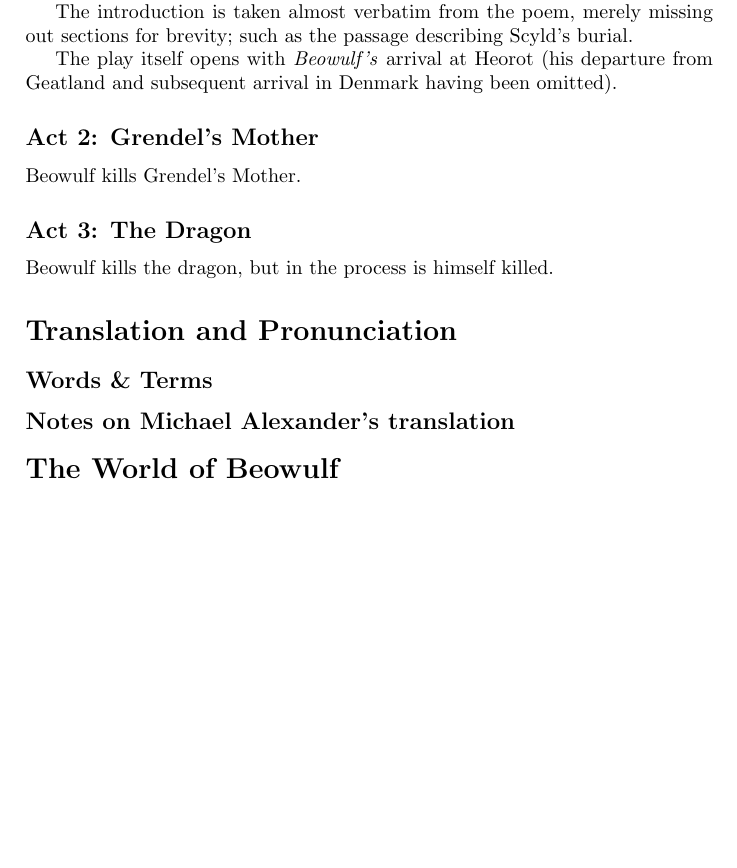
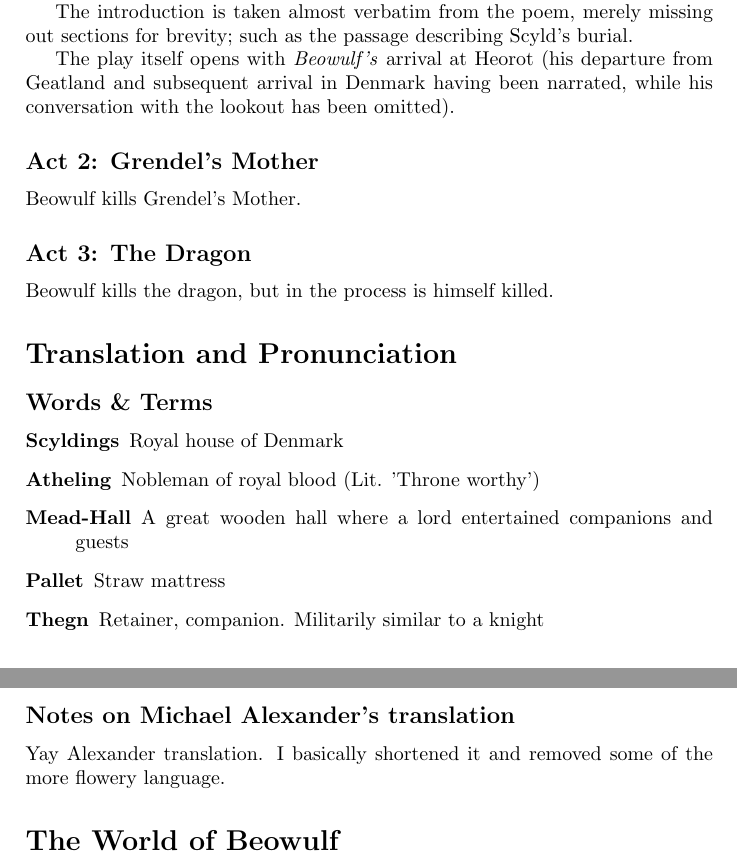
Before and after one commit to walrus/beowulf, a LaTeX document (beowulf_notes.tex): part of the page before the commit and two parts of pages 1 and 2 of 2 after it, the two joined at a grey line, cut so that both start at the same text, the shorter picture padded with empty space. Compiled offline with pdfLaTeX.

Commit message:
Update notes for scene 1

```diff
--- a/beowulf_notes.tex
+++ b/beowulf_notes.tex
@@ -62,7 +62,8 @@ The introduction is taken almost verbatim from the poem, merely missing out sect
 for brevity; such as the passage describing Scyld's burial.
 
 The play itself opens with \textit{Beowulf's} arrival at Heorot (his departure
-from Geatland and subsequent arrival in Denmark having been omitted).
+from Geatland and subsequent arrival in Denmark having been narrated, while his
+conversation with the lookout has been omitted).
 
 \subsection{Act 2: Grendel's Mother}%%%%%%%%%%%%%%%%%%%%%%%%%%%%%%%%%%%%%%%%%%%
 
@@ -78,7 +79,18 @@ Beowulf kills the dragon, but in the process is himself killed.
 
 \subsection{Words \& Terms}%%%%%%%%%%%%%%%%%%%%%%%%%%%%%%%%%%%%%%%%%%%%%%%%%%%%
 
+\begin{description}
+    \item[Scyldings] Royal house of Denmark
+    \item[Atheling] Nobleman of royal blood (Lit. 'Throne worthy')
+    \item[Mead-Hall] A great wooden hall where a lord entertained companions and guests
+    \item[Pallet] Straw mattress
+    \item[Thegn] Retainer, companion. Militarily similar to a knight
+\end{description}
+
 \subsection{Notes on Michael Alexander's translation}%%%%%%%%%%%%%%%%%%%%%%%%%%
+
+Yay Alexander translation. I basically shortened it and removed some of the more
+flowery language.
 
 %%%%%%%%%%%%%%%%%%%%%%%%%%%%%%%%%%%%%%%%%%%%%%%%%%%%%%%%%%%%%%%%%%%%%%%%%%%%%%%
 \section{The World of Beowulf}
```
Also changed, not shown: beowulf_script.tex (+1 -2 lines).
